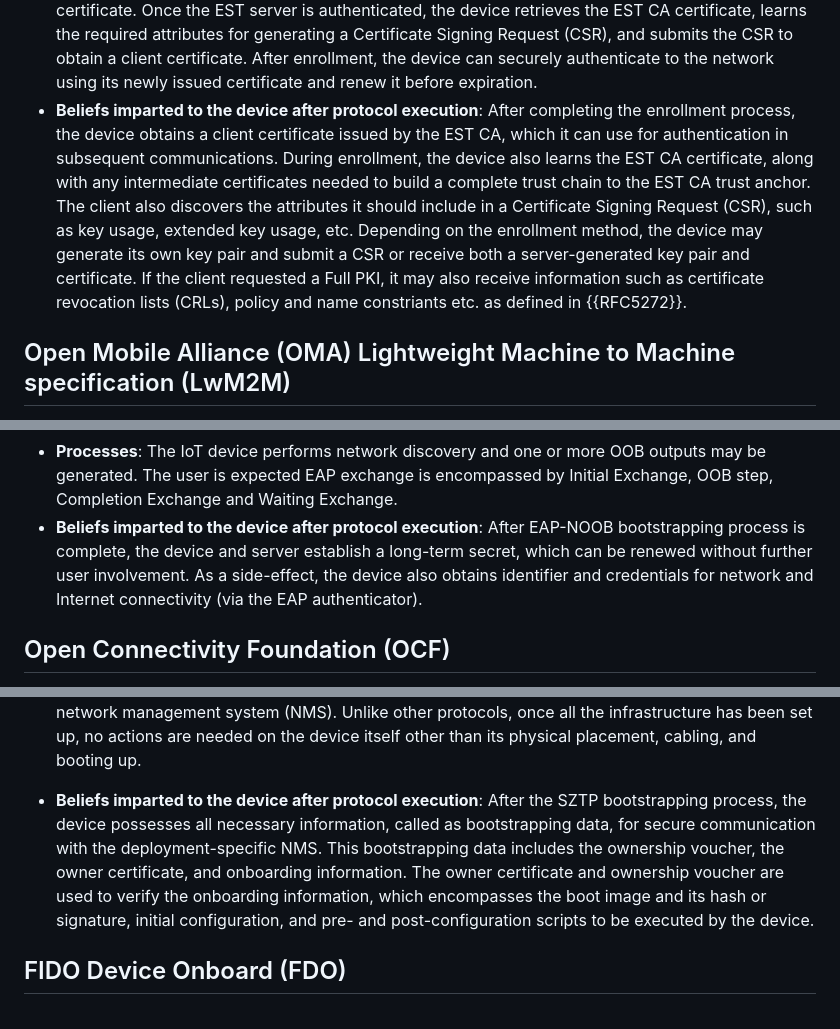
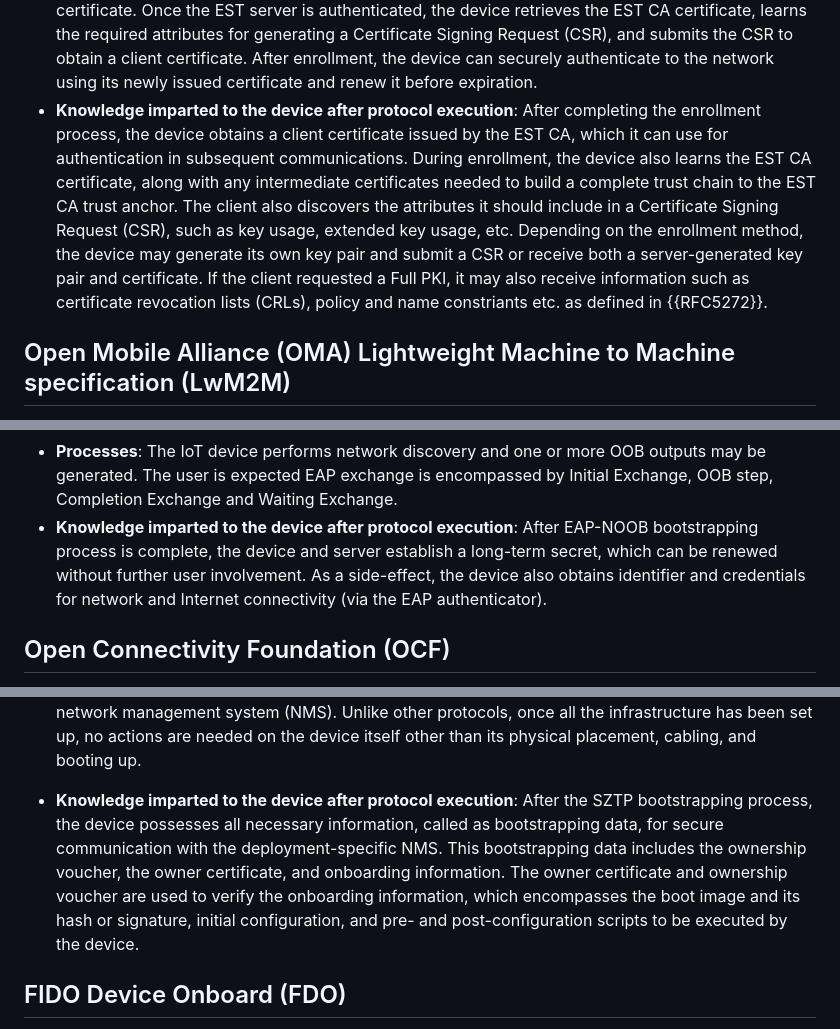
Before and after one commit to t2trg/security-setup-iot-devices, a Markdown page: draft-irtf-t2trg-security-setup-iot-devices.md, 3 parts joined by grey strips. Rendered like a GitHub page.

```diff
--- a/draft-irtf-t2trg-security-setup-iot-devices.md
+++ b/draft-irtf-t2trg-security-setup-iot-devices.md
@@ -272,7 +272,7 @@ EST has the following characteristics:
   * **Players**: The network administrator is responsible for deploying and maintaining the EST CA and EST server before a device can be enrolled into the network. The device manufacturer must install a client identity certificate (such as an IEEE 802.1AR certificate), a shared secret for TLS authentication without certificates, and/or a username and password for HTTP Basic {{RFC7617}} or Digest {{RFC7616}} authentication. Additionally, the manufacturer may configure trust anchors for verifying the EST server and set the EST server URI. However, the EST specification allows for manual configuration of all required information, including the manual verification of the EST CA certificate fingerprint.
   * **Initial beliefs assumed in the device**: A device acting as an EST client is assumed to possess an existing credential for authenticating itself during the TLS handshake with the EST server. This credential may be a previously issued EST client certificate or a certificate from a distinct PKI, such as an IEEE 802.1AR manufacturer-installed certificate. Alternatively, the client may authenticate using a shared secret-based credential, such as a pre-installed symmetric key, or a username and password, either as a standalone method or in combination with TLS authentication. To verify the EST server, the client relies on a trust anchor database, which may be explicit, used to authenticate certificates issued by the EST CA, including the EST server certificate, or implicit, allowing authentication of the EST server when it presents a certificate issued by an external CA. The implicit trust anchor database may initially contain pre-installed CA certificates and can be disabled once the EST CA certificate is obtained. The EST client must also be configured with a Uniform Resource Identifier (URI) to locate the EST server.
   * **Processes**: Before a device can enroll using EST, the necessary network infrastructure must be in place, including the deployment of the EST server and CA. The device can discover the EST server URI through various methods, such as manual configuration or preconfigured settings from the manufacturer. If the device lacks an explicit Trust Anchor (TA) database, it may require bootstrapping, where the owner or administrator manually verifies the fingerprint of the EST CA certificate. Once the EST server is authenticated, the device retrieves the EST CA certificate, learns the required attributes for generating a Certificate Signing Request (CSR), and submits the CSR to obtain a client certificate. After enrollment, the device can securely authenticate to the network using its newly issued certificate and renew it before expiration.
-  * **Beliefs imparted to the device after protocol execution**: After completing the enrollment process, the device obtains a client certificate issued by the EST CA, which it can use for authentication in subsequent communications. During enrollment, the device also learns the EST CA certificate, along with any intermediate certificates needed to build a complete trust chain to the EST CA trust anchor. The client also discovers the attributes it should include in a Certificate Signing Request (CSR), such as key usage, extended key usage, etc. Depending on the enrollment method, the device may generate its own key pair and submit a CSR or receive both a server-generated key pair and certificate. If the client requested a Full PKI, it may also receive information such as certificate revocation lists (CRLs), policy and name constriants etc. as defined in {{RFC5272}}.
+  * **Knowledge imparted to the device after protocol execution**: After completing the enrollment process, the device obtains a client certificate issued by the EST CA, which it can use for authentication in subsequent communications. During enrollment, the device also learns the EST CA certificate, along with any intermediate certificates needed to build a complete trust chain to the EST CA trust anchor. The client also discovers the attributes it should include in a Certificate Signing Request (CSR), such as key usage, extended key usage, etc. Depending on the enrollment method, the device may generate its own key pair and submit a CSR or receive both a server-generated key pair and certificate. If the client requested a Full PKI, it may also receive information such as certificate revocation lists (CRLs), policy and name constriants etc. as defined in {{RFC5272}}.
 
 
 ## Open Mobile Alliance (OMA) Lightweight Machine to Machine specification (LwM2M)
@@ -326,7 +326,7 @@ EAP-NOOB has the following characteristics:
   * **Players**: The device owner/user is responsible for transferring an OOB message necessary for protocol completion. The application server where the device is registered may be provided by different service providers including the device manufacturer or device owner. The local network needs standard AAA configuration for routing EAP-NOOB sessions to the application server chosen by the device owner/user.
   * **Initial beliefs assumed in the device**: EAP-NOOB does not require devices to have any pre-installed credentials but expects all devices to use a standard identifier (noob@eap-noob.arpa) during initial network discovery. The devices also populate the PeerInfo JSON object using during the boostrapping process and may contain information such as the MAC Address, Manufacturer name, and model information.
   * **Processes**: The IoT device performs network discovery and one or more OOB outputs may be generated. The user is expected EAP exchange is encompassed by Initial Exchange, OOB step, Completion Exchange and Waiting Exchange.
-  * **Beliefs imparted to the device after protocol execution**: After EAP-NOOB bootstrapping process is complete, the device and server establish a long-term secret, which can be renewed without further user involvement. As a side-effect, the device also obtains identifier and credentials for network and Internet connectivity (via the EAP authenticator).
+  * **Knowledge imparted to the device after protocol execution**: After EAP-NOOB bootstrapping process is complete, the device and server establish a long-term secret, which can be renewed without further user involvement. As a side-effect, the device also obtains identifier and credentials for network and Internet connectivity (via the EAP authenticator).
 
 ## Open Connectivity Foundation (OCF)
 
@@ -391,7 +391,7 @@ SZTP has the following characteristics:
   * **Players**: SZTP requires significant involvement of the device manufacturer. The manufacturer is responsible for installing the client identity certificate and trust anchors for verifying botstrapping server certificates and ownership vouchers during the manufacturing process. Additionally, the device manufacturer must support the enrollment of the owner by verifying the owner certificate and issuing an ownership voucher. After receiving an order for devices from an enrolled owner, the manufacturer needs to inform the owner of the serial numbers corresponding to the ordered devices. This naturally necessitates robust asset tracking systems. Lastly, the manufacturer may also need to operate well-known bootstrapping servers that the device contacts to retrieve the owner certificate and ownership voucher. At the same time, the device owner also carries substantial responsibility, including enrolling in the manufacturer's SZTP program, managing the keys associated with the owner certificate, and maintaining the network infrastructure to authenticate the device's serial number and confirm its association with the order placed with the manufacturer. Once authenticated, the owner is responsible for sending signed and/or encrypted onboarding information to the device.
   * **Initial beliefs assumed in the device**: SZTP requires devices to have a pre-configured state, including a client X.509 certificate for TLS client authentication to bootstrap servers. While the specification allows the use of HTTP authentication with passwords, it typically relies on X.509 certificates in the form of IDevID certificates, as defined in {{ieee8021ar}}. Additionally, devices must have a list of trusted bootstrap servers and trust anchor certificates for verifying bootstrap server certificates and ownership vouchers signed by the manufacturer. All this information, including the client TLS certificate and trust anchors, must be installed during manufacturing.
   * **Processes**: A precursor for the device to bootstrap and join the owner's network is the enrollment of the owner with the manufacturer and the setup of all necessary network infrastructure to authenticate the device. Thereafter, the device can use various sources such as Domain Name System (DNS), Dynamic Host Configuration Protocol (DHCP) options, removable storage (e.g., USB drives), or knowledge of well-known bootstrapping servers to locate the owner certificate and ownership voucher. These methods can be used in parallel to expedite the process. Once the owner certificate and ownership voucher are obtained and verified, the device receives, verifies/decrypts the signed and/or encrypted onboarding information, including boot images, configuration details, and scripts. With the image, configuration, and scripts, the device can securely join the owner's network management system (NMS). Unlike other protocols, once all the infrastructure has been set up, no actions are needed on the device itself other than its physical placement, cabling, and booting up.
-  * **Beliefs imparted to the device after protocol execution**: After the SZTP bootstrapping process, the device possesses all necessary information, called as bootstrapping data, for secure communication with the deployment-specific NMS. This bootstrapping data includes the ownership voucher, the owner certificate, and onboarding information. The owner certificate and ownership voucher are used to verify the onboarding information, which encompasses the boot image and its hash or signature, initial configuration, and pre- and post-configuration scripts to be executed by the device.
+  * **Knowledge imparted to the device after protocol execution**: After the SZTP bootstrapping process, the device possesses all necessary information, called as bootstrapping data, for secure communication with the deployment-specific NMS. This bootstrapping data includes the ownership voucher, the owner certificate, and onboarding information. The owner certificate and ownership voucher are used to verify the onboarding information, which encompasses the boot image and its hash or signature, initial configuration, and pre- and post-configuration scripts to be executed by the device.
 
 
 ## FIDO Device Onboard (FDO)
```
Also changed, not shown: other parts of draft-irtf-t2trg-security-setup-iot-devices.md (+12 -24 lines).
